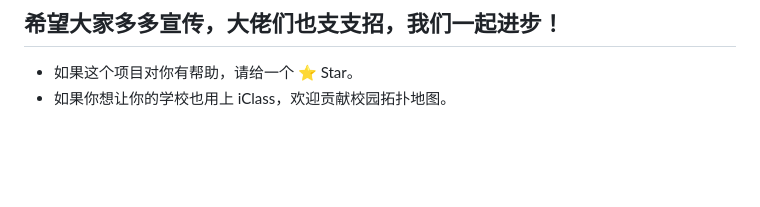
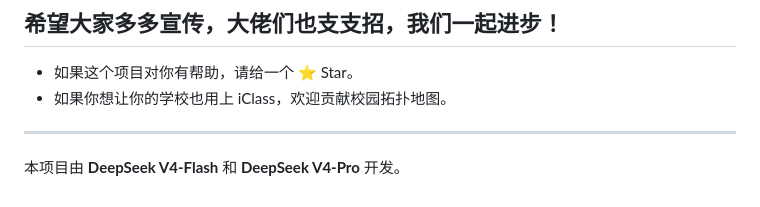
Before and after one commit to buter-fur/iClass, a Markdown page: README.md, the part around the change. Drawn GitHub-style; blank space fills up the shorter version.

Commit message:
README 末尾标注开发使用的 AI 模型（DeepSeek V4-Flash / V4-Pro）

```diff
--- a/README.md
+++ b/README.md
@@ -97,3 +97,7 @@ tools/          开发辅助脚本（资源生成、图标转换、构建修复
 
 - 如果这个项目对你有帮助，请给一个 ⭐ Star。
 - 如果你想让你的学校也用上 iClass，欢迎贡献校园拓扑地图。
+
+---
+
+本项目由 **DeepSeek V4-Flash** 和 **DeepSeek V4-Pro** 开发。
```
